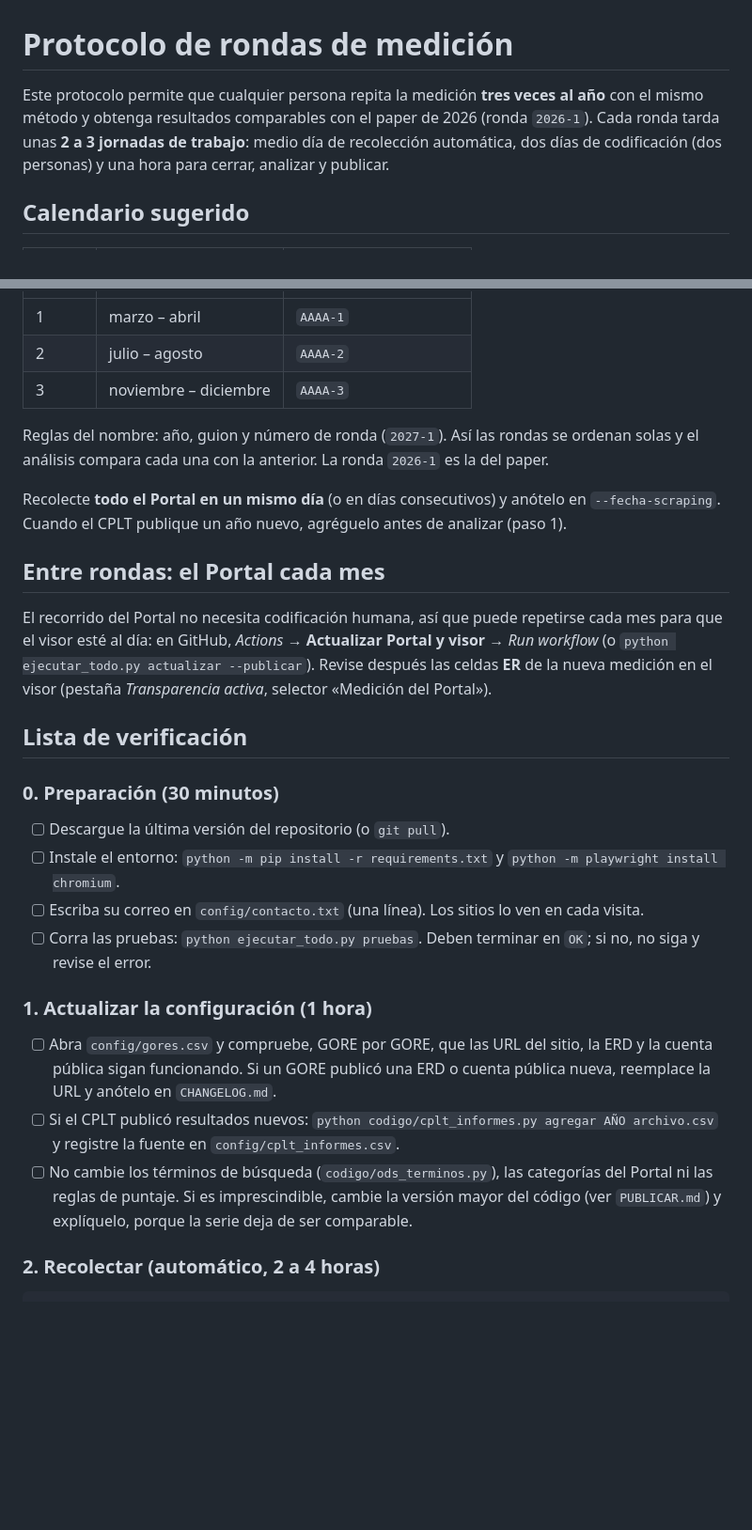
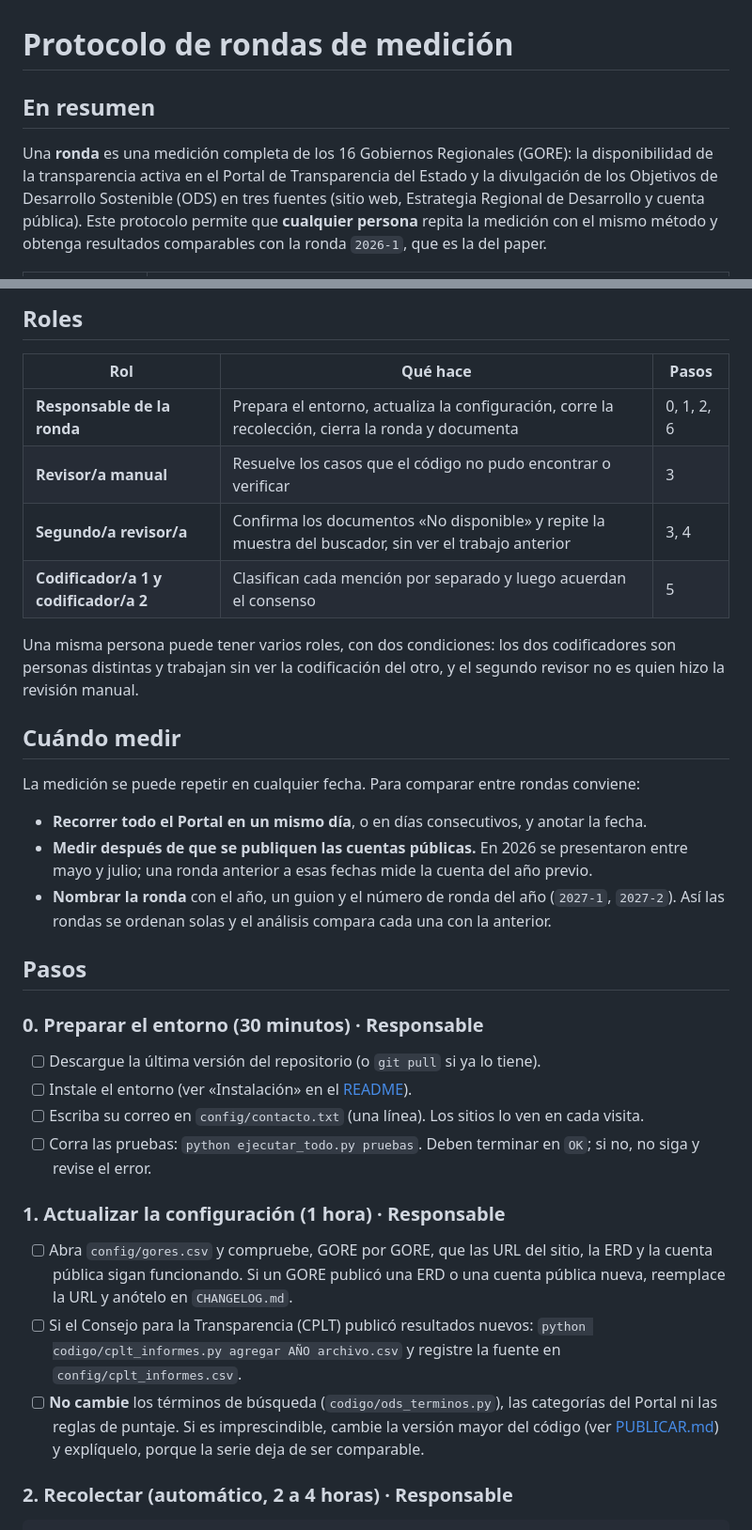
Before and after one commit to Leandraslzrp/gore-transparencia-ods, a Markdown page: documentacion/PROTOCOLO_RONDAS.md, 2 parts joined by grey strips. Shown at 94% size. GitHub-like rendering; blank space fills up the shorter version.

````diff
--- a/documentacion/PROTOCOLO_RONDAS.md
+++ b/documentacion/PROTOCOLO_RONDAS.md
@@ -1,6 +1,6 @@
 # Protocolo de rondas de medición
 
-Este protocolo permite que cualquier persona repita la medición **tres veces al año** con el mismo método y obtenga resultados comparables con el paper de 2026 (ronda `2026-1`). Cada ronda tarda unas **2 a 3 jornadas de trabajo**: medio día de recolección automática, dos días de codificación (dos personas) y una hora para cerrar, analizar y publicar.
+## En resumen
 
-## Calendario sugerido
+Una **ronda** es una medición completa de los 16 Gobiernos Regionales (GORE): la disponibilidad de la transparencia activa en el Portal de Transparencia del Estado y la divulgación de los Objetivos de Desarrollo Sostenible (ODS) en tres fuentes (sitio web, Estrategia Regional de Desarrollo y cuenta pública). Este protocolo permite que **cualquier persona** repita la medición con el mismo método y obtenga resultados comparables con la ronda `2026-1`, que es la del paper.
 
@@ -8,31 +24,37 @@ Este protocolo permite que cualquier persona repita la medición **tres veces al
+## Roles
+
+| Rol | Qué hace | Pasos |
 |---|---|---|
-| 1 | marzo – abril | `AAAA-1` |
-| 2 | julio – agosto | `AAAA-2` |
-| 3 | noviembre – diciembre | `AAAA-3` |
+| **Responsable de la ronda** | Prepara el entorno, actualiza la configuración, corre la recolección, cierra la ronda y documenta | 0, 1, 2, 6 |
+| **Revisor/a manual** | Resuelve los casos que el código no pudo encontrar o verificar | 3 |
+| **Segundo/a revisor/a** | Confirma los documentos «No disponible» y repite la muestra del buscador, sin ver el trabajo anterior | 3, 4 |
+| **Codificador/a 1 y codificador/a 2** | Clasifican cada mención por separado y luego acuerdan el consenso | 5 |
 
-Reglas del nombre: año, guion y número de ronda (`2027-1`). Así las rondas se ordenan solas y el análisis compara cada una con la anterior. La ronda `2026-1` es la del paper.
+Una misma persona puede tener varios roles, con dos condiciones: los dos codificadores son personas distintas y trabajan sin ver la codificación del otro, y el segundo revisor no es quien hizo la revisión manual.
 
-Recolecte **todo el Portal en un mismo día** (o en días consecutivos) y anótelo en `--fecha-scraping`. Cuando el CPLT publique un año nuevo, agréguelo antes de analizar (paso 1).
+## Cuándo medir
 
-## Entre rondas: el Portal cada mes
+La medición se puede repetir en cualquier fecha. Para comparar entre rondas conviene:
 
-El recorrido del Portal no necesita codificación humana, así que puede repetirse cada mes para que el visor esté al día: en GitHub, *Actions* → **Actualizar Portal y visor** → *Run workflow* (o `python ejecutar_todo.py actualizar --publicar`). Revise después las celdas **ER** de la nueva medición en el visor (pestaña *Transparencia activa*, selector «Medición del Portal»).
+- **Recorrer todo el Portal en un mismo día**, o en días consecutivos, y anotar la fecha.
+- **Medir después de que se publiquen las cuentas públicas.** En 2026 se presentaron entre mayo y julio; una ronda anterior a esas fechas mide la cuenta del año previo.
+- **Nombrar la ronda** con el año, un guion y el número de ronda del año (`2027-1`, `2027-2`). Así las rondas se ordenan solas y el análisis compara cada una con la anterior.
 
-## Lista de verificación
+## Pasos
 
-### 0. Preparación (30 minutos)
+### 0. Preparar el entorno (30 minutos) · Responsable
 
-- [ ] Descargue la última versión del repositorio (o `git pull`).
-- [ ] Instale el entorno: `python -m pip install -r requirements.txt` y `python -m playwright install chromium`.
+- [ ] Descargue la última versión del repositorio (o `git pull` si ya lo tiene).
+- [ ] Instale el entorno (ver «Instalación» en el [README](../README.md)).
 - [ ] Escriba su correo en `config/contacto.txt` (una línea). Los sitios lo ven en cada visita.
 - [ ] Corra las pruebas: `python ejecutar_todo.py pruebas`. Deben terminar en `OK`; si no, no siga y revise el error.
 
-### 1. Actualizar la configuración (1 hora)
+### 1. Actualizar la configuración (1 hora) · Responsable
 
-- [ ] Abra `config/gores.csv` y compruebe, GORE por GORE, que las URL del sitio, la ERD y la cuenta pública sigan funcionando. Si un GORE publicó una ERD o cuenta pública nueva, reemplace la URL y anótelo en `CHANGELOG.md`.
-- [ ] Si el CPLT publicó resultados nuevos: `python codigo/cplt_informes.py agregar AÑO archivo.csv` y registre la fuente en `config/cplt_informes.csv`.
-- [ ] No cambie los términos de búsqueda (`codigo/ods_terminos.py`), las categorías del Portal ni las reglas de puntaje. Si es imprescindible, cambie la versión mayor del código (ver `PUBLICAR.md`) y explíquelo, porque la serie deja de ser comparable.
+- [ ] Abra `config/gores.csv` y compruebe, GORE por GORE, que las URL del sitio, la ERD y la cuenta pública sigan funcionando. Si un GORE publicó una ERD o una cuenta pública nueva, reemplace la URL y anótelo en `CHANGELOG.md`.
+- [ ] Si el Consejo para la Transparencia (CPLT) publicó resultados nuevos: `python codigo/cplt_informes.py agregar AÑO archivo.csv` y registre la fuente en `config/cplt_informes.csv`.
+- [ ] **No cambie** los términos de búsqueda (`codigo/ods_terminos.py`), las categorías del Portal ni las reglas de puntaje. Si es imprescindible, cambie la versión mayor del código (ver [PUBLICAR.md](PUBLICAR.md)) y explíquelo, porque la serie deja de ser comparable.
 
-### 2. Recolectar (automático, 2 a 4 horas)
+### 2. Recolectar (automático, 2 a 4 horas) · Responsable
 
 ```bash
````
Also changed, not shown: other parts of documentacion/PROTOCOLO_RONDAS.md (+77 -37 lines).
